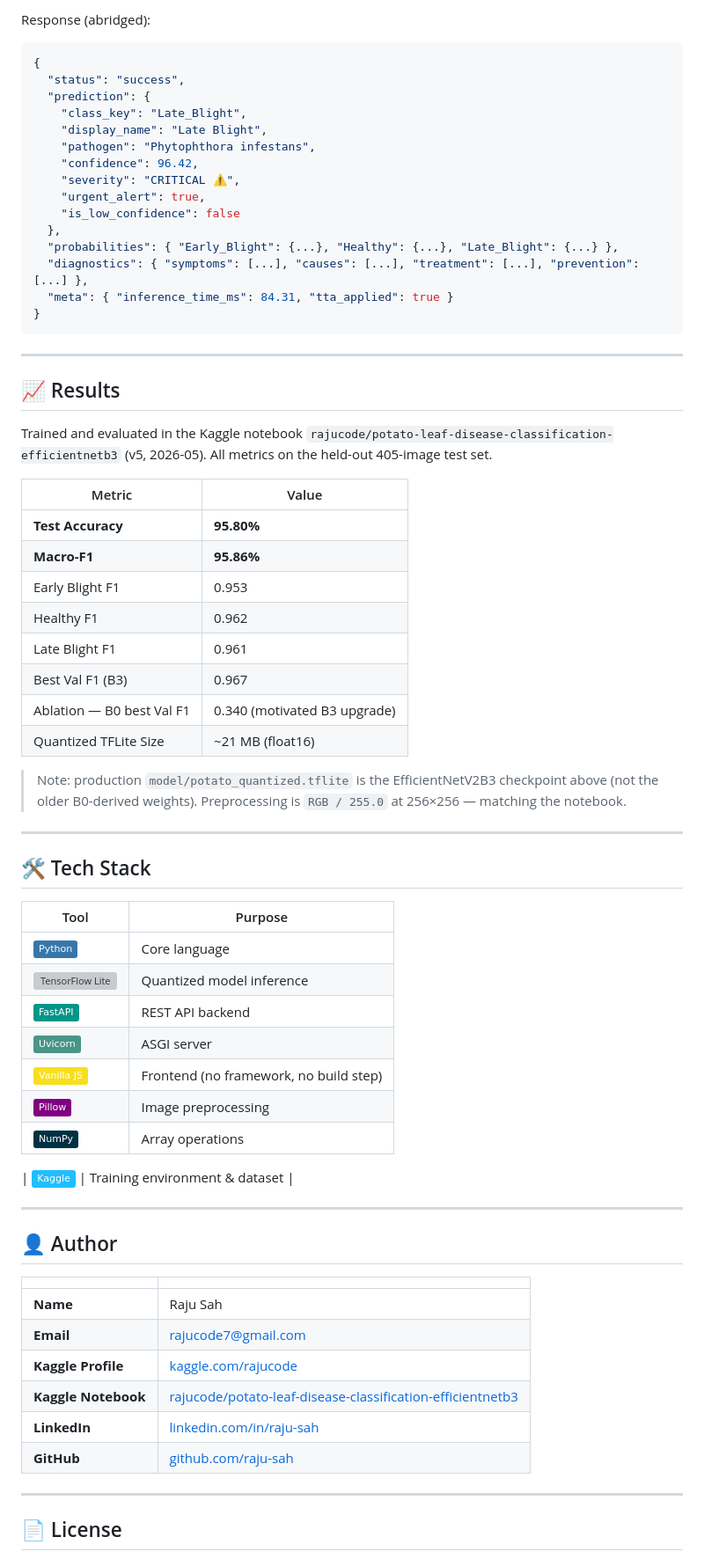
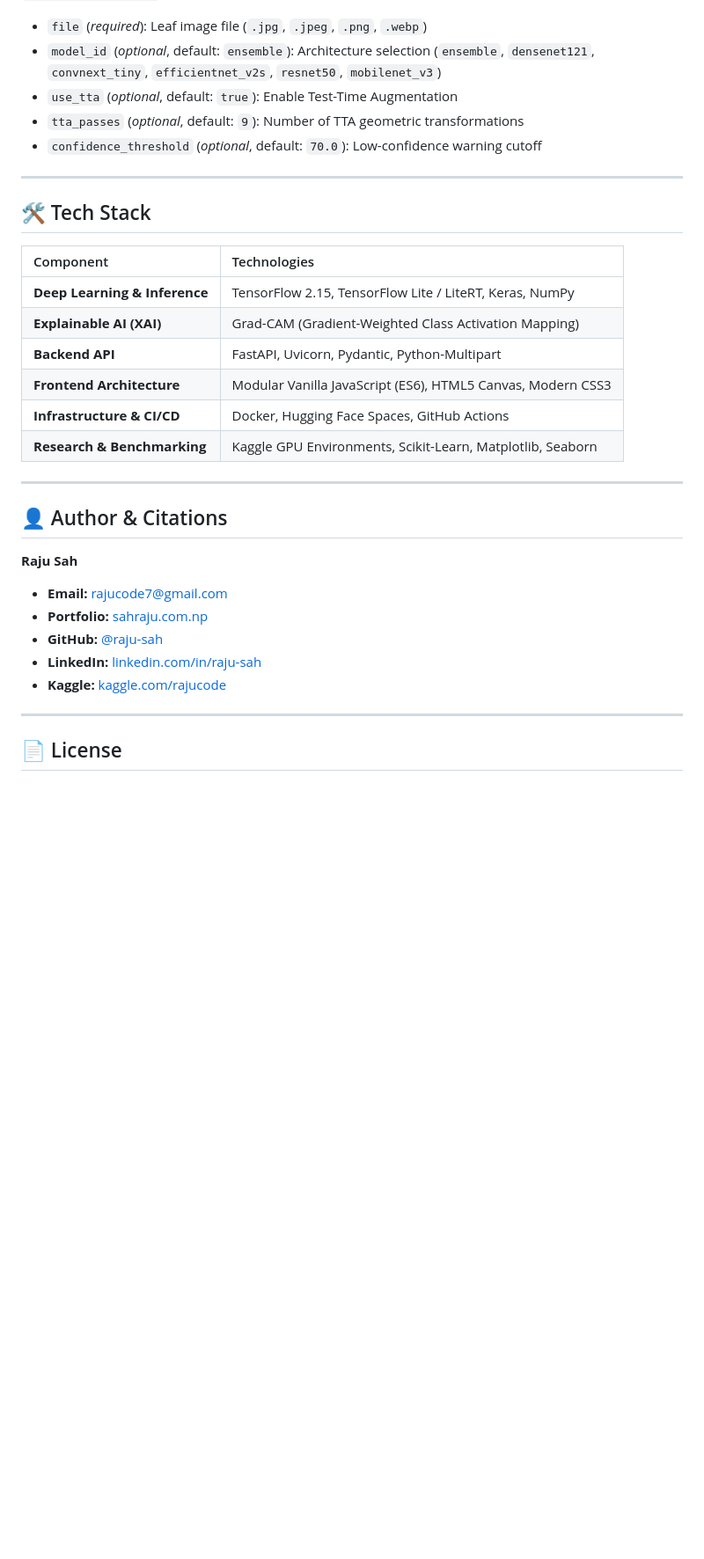
Before and after one commit to raju-sah/potato-disease-detection-and-classification, a Markdown page: README.md, the part around one of its changes. Shown at 88% size. Drawn GitHub-style; badges without logos; blank space fills up the shorter version; grey boxes are pictures that could not be loaded.

````diff
--- a/README.md
+++ b/README.md
@@ -242,70 +235,32 @@ curl -X POST http://localhost:8080/api/predict \
-Response (abridged):
-
-```json
-{
-  "status": "success",
-  "prediction": {
-    "class_key": "Late_Blight",
-    "display_name": "Late Blight",
-    "pathogen": "Phytophthora infestans",
-    "confidence": 96.42,
-    "severity": "CRITICAL ⚠️",
-    "urgent_alert": true,
-    "is_low_confidence": false
-  },
-  "probabilities": { "Early_Blight": {...}, "Healthy": {...}, "Late_Blight": {...} },
-  "diagnostics": { "symptoms": [...], "causes": [...], "treatment": [...], "prevention": [...] },
-  "meta": { "inference_time_ms": 84.31, "tta_applied": true }
-}
-```
-
----
-
-## 📈 Results
-
-Trained and evaluated in the Kaggle notebook `rajucode/potato-leaf-disease-classification-efficientnetb3` (v5, 2026-05). All metrics on the held-out 405-image test set.
-
-| Metric | Value |
-|--------|-------|
-| **Test Accuracy** | **95.80%** |
-| **Macro-F1** | **95.86%** |
-| Early Blight F1 | 0.953 |
-| Healthy F1 | 0.962 |
-| Late Blight F1 | 0.961 |
-| Best Val F1 (B3) | 0.967 |
-| Ablation — B0 best Val F1 | 0.340 (motivated B3 upgrade) |
-| Quantized TFLite Size | ~21 MB (float16) |
-
-> Note: production `model/potato_quantized.tflite` is the EfficientNetV2B3 checkpoint above (not the older B0-derived weights). Preprocessing is `RGB / 255.0` at 256×256 — matching the notebook.
+- `file` (*required*): Leaf image file (`.jpg`, `.jpeg`, `.png`, `.webp`)
+- `model_id` (*optional*, default: `ensemble`): Architecture selection (`ensemble`, `densenet121`, `convnext_tiny`, `efficientnet_v2s`, `resnet50`, `mobilenet_v3`)
+- `use_tta` (*optional*, default: `true`): Enable Test-Time Augmentation
+- `tta_passes` (*optional*, default: `9`): Number of TTA geometric transformations
+- `confidence_threshold` (*optional*, default: `70.0`): Low-confidence warning cutoff
 
 ---
 
 ## 🛠️ Tech Stack
 
-| Tool | Purpose |
-|------|---------|
-| ![Python](https://img.shields.io/badge/-Python-3776AB?logo=python&logoColor=white) | Core language |
-| ![TensorFlow Lite](https://img.shields.io/badge/-TFLite/LiteRT-FF6F00?logo=tensorflow&logoColor=white) | Quantized model inference |
-| ![FastAPI](https://img.shields.io/badge/-FastAPI-009688?logo=fastapi&logoColor=white) | REST API backend |
-| ![Uvicorn](https://img.shields.io/badge/-Uvicorn-499588) | ASGI server |
-| ![JavaScript](https://img.shields.io/badge/-Vanilla_JS-F7DF1E?logo=javascript&logoColor=black) | Frontend (no framework, no build step) |
-| ![Pillow](https://img.shields.io/badge/-Pillow-purple) | Image preprocessing |
-| ![NumPy](https://img.shields.io/badge/-NumPy-013243?logo=numpy&logoColor=white) | Array operations |
-
-| ![Kaggle](https://img.shields.io/badge/-Kaggle-20BEFF?logo=kaggle&logoColor=white) | Training environment & dataset |
+| Component | Technologies |
+| :--- | :--- |
+| **Deep Learning & Inference** | TensorFlow 2.15, TensorFlow Lite / LiteRT, Keras, NumPy |
+| **Explainable AI (XAI)** | Grad-CAM (Gradient-Weighted Class Activation Mapping) |
+| **Backend API** | FastAPI, Uvicorn, Pydantic, Python-Multipart |
+| **Frontend Architecture** | Modular Vanilla JavaScript (ES6), HTML5 Canvas, Modern CSS3 |
+| **Infrastructure & CI/CD** | Docker, Hugging Face Spaces, GitHub Actions |
+| **Research & Benchmarking** | Kaggle GPU Environments, Scikit-Learn, Matplotlib, Seaborn |
 
 ---
 
-## 👤 Author
+## 👤 Author & Citations
 
-| | |
-|-|-|
-| **Name** | Raju Sah |
-| **Email** | rajucode7@gmail.com |
-| **Kaggle Profile** | [kaggle.com/rajucode](https://www.kaggle.com/rajucode) |
-| **Kaggle Notebook** | [rajucode/potato-leaf-disease-classification-efficientnetb3](https://www.kaggle.com/code/rajucode/potato-leaf-disease-classification-efficientnetb3) |
-| **LinkedIn** | [linkedin.com/in/raju-sah](https://www.linkedin.com/in/raju-sah/) |
-| **GitHub** | [github.com/raju-sah](https://github.com/raju-sah) |
+**Raju Sah**
+- **Email:** [rajucode7@gmail.com](mailto:rajucode7@gmail.com)
+- **Portfolio:** [sahraju.com.np](https://sahraju.com.np)
+- **GitHub:** [@raju-sah](https://github.com/raju-sah)
+- **LinkedIn:** [linkedin.com/in/raju-sah](https://www.linkedin.com/in/raju-sah/)
+- **Kaggle:** [kaggle.com/rajucode](https://www.kaggle.com/rajucode)
 
 ---
 
````
Also changed, not shown: other parts of README.md (+144 -189 lines).
